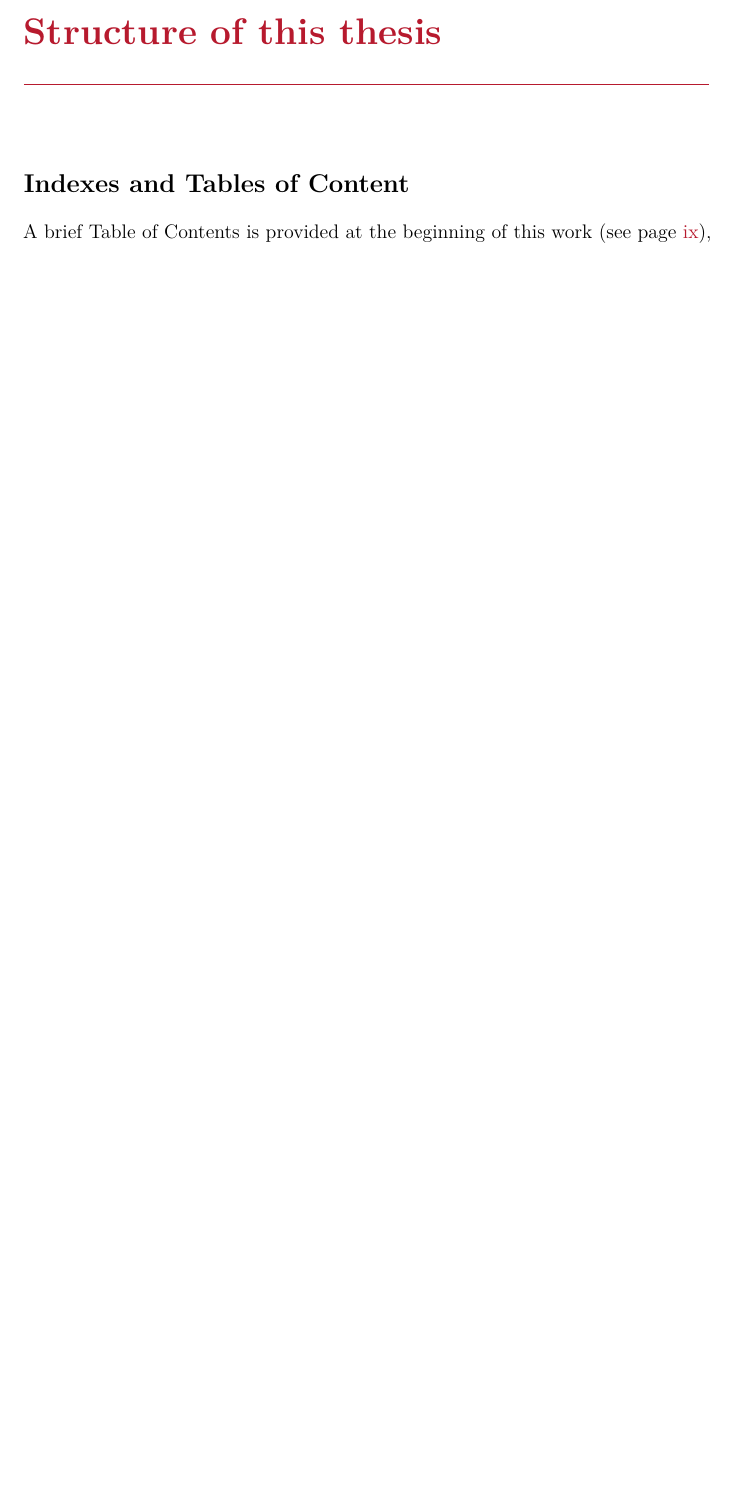
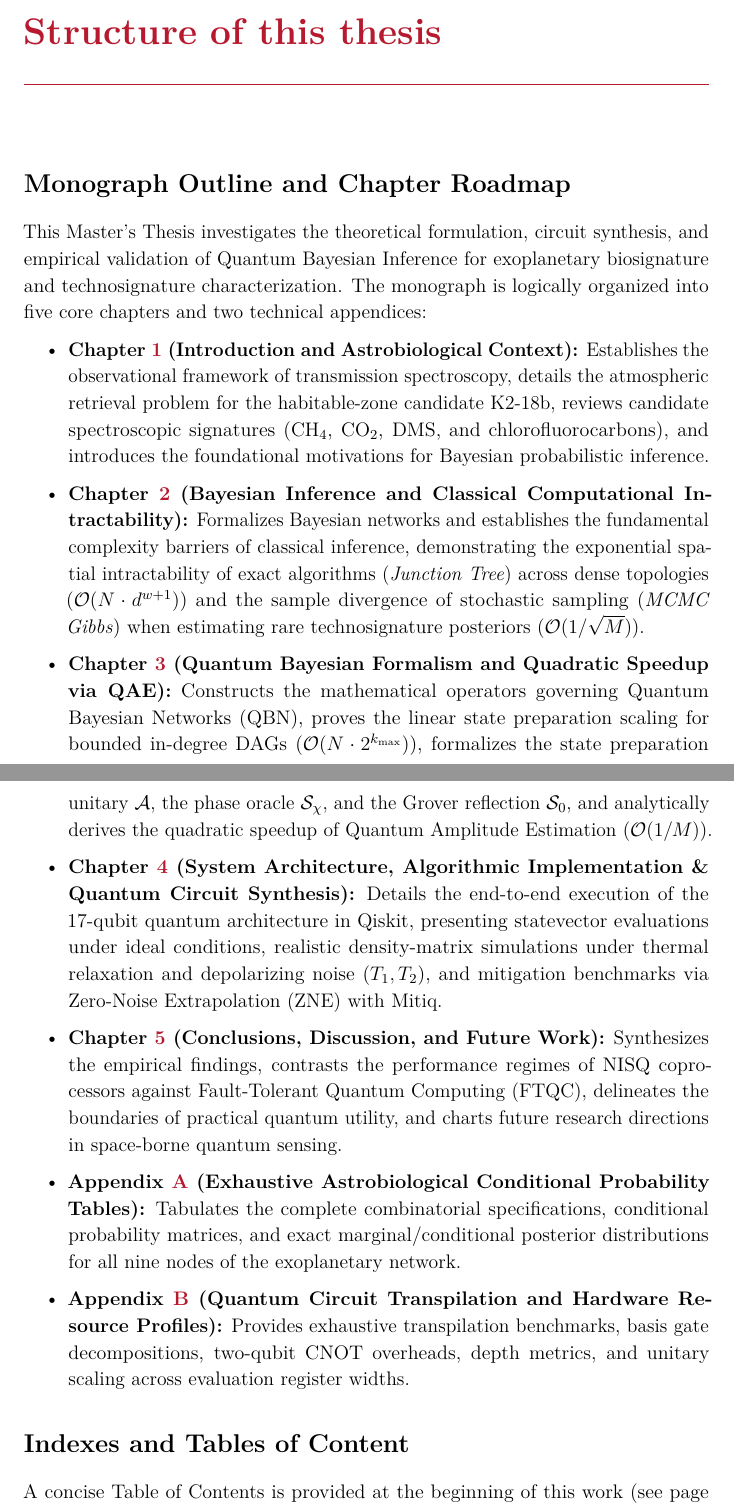
Before and after one commit to danielriverolosa/quantum-bayesian-inference-astrobiology, a LaTeX thesis (thesis/main.tex, which reads thesis/chapters/structure.tex): part of page 7 of 147 before the commit and two parts of pages 7 and 8 of 149 after it, the two joined at a grey line, cut so that both start at the same text, the shorter picture padded with empty space. Compiled offline with pdfLaTeX.

Commit message:
docs(thesis): enrich structure.tex with chapter roadmap, indexes and repository layout

```diff
--- a/thesis/chapters/structure.tex
+++ b/thesis/chapters/structure.tex
@@ -1,4 +1,4 @@
 \chapter*{Structure of this thesis}
 
-\section*{Indexes and Tables of Content}
-A brief Table of Contents is provided at the beginning of this work (see page \pageref{label:short_toc}), outlining only the chapters and main sections.
+\section*{Monograph Outline and Chapter Roadmap}
+This Master's Thesis investigates the theoretical formulation, circuit synthesis, and empirical validation of Quantum Bayesian Inference for exoplanetary biosignature and technosignature characterization. The monograph is logically organized into five core chapters and two technical appendices:
@@ -12,8 +5,13 @@ The complete code required to execute the simulations presented in this work is
 
 \begin{itemize}
-    \item \textbf{\texttt{src/}:} Contains all algorithmic implementations and simulation pipelines, partitioned into \texttt{src/chapter\_2\_classical} (pgmpy Bayesian networks, Junction Tree stress tests, and MCMC Gibbs sampling) and \texttt{src/chapter\_4\_quantum} (Qiskit 17-qubit circuit synthesis, Grover iteration cascade, QPE with IQFT, and Mitiq Zero-Noise Extrapolation).
-    \item \textbf{\texttt{data/}:} Stores the astronomical spectroscopic priors (JWST transmission spectra of K2-18b) and empirical sampling logs.
-    \item \textbf{\texttt{figures/}:} Contains generated plots, convergence curves, and transpilation circuit diagrams.
-    \item \textbf{\texttt{thesis/}:} Houses the complete \LaTeX\ source files of this monograph, with figures categorized by chapter in \texttt{thesis/figures/}.
-    \item \textbf{\texttt{thesis\_pdf/}:} Stores compiled PDF editions (digital reading and print-ready formats).
+    \item \textbf{Chapter \ref{chap:introduction} (Introduction and Astrobiological Context):} Establishes the observational framework of transmission spectroscopy, details the atmospheric retrieval problem for the habitable-zone candidate K2-18b, reviews candidate spectroscopic signatures ($\mathrm{CH}_4$, $\mathrm{CO}_2$, DMS, and chlorofluorocarbons), and introduces the foundational motivations for Bayesian probabilistic inference.
+    \item \textbf{Chapter \ref{chap:classical_limits} (Bayesian Inference and Classical Computational Intractability):} Formalizes Bayesian networks and establishes the fundamental complexity barriers of classical inference, demonstrating the exponential spatial intractability of exact algorithms (\textit{Junction Tree}) across dense topologies ($\mathcal{O}(N \cdot d^{w+1})$) and the sample divergence of stochastic sampling (\textit{MCMC Gibbs}) when estimating rare technosignature posteriors ($\mathcal{O}(1/\sqrt{M})$).
+    \item \textbf{Chapter \ref{chap:quantum_bayesian_formalism} (Quantum Bayesian Formalism and Quadratic Speedup via QAE):} Constructs the mathematical operators governing Quantum Bayesian Networks (QBN), proves the linear state preparation scaling for bounded in-degree DAGs ($\mathcal{O}(N \cdot 2^{k_{\max}})$), formalizes the state preparation unitary $\mathcal{A}$, the phase oracle $\mathcal{S}_\chi$, and the Grover reflection $\mathcal{S}_0$, and analytically derives the quadratic speedup of Quantum Amplitude Estimation ($\mathcal{O}(1/M)$).
+    \item \textbf{Chapter \ref{chap:system_architecture} (System Architecture, Algorithmic Implementation \& Quantum Circuit Synthesis):} Details the end-to-end execution of the 17-qubit quantum architecture in Qiskit, presenting statevector evaluations under ideal conditions, realistic density-matrix simulations under thermal relaxation and depolarizing noise ($T_1, T_2$), and mitigation benchmarks via Zero-Noise Extrapolation (ZNE) with Mitiq.
+    \item \textbf{Chapter \ref{chap:conclusions} (Conclusions, Discussion, and Future Work):} Synthesizes the empirical findings, contrasts the performance regimes of NISQ coprocessors against Fault-Tolerant Quantum Computing (FTQC), delineates the boundaries of practical quantum utility, and charts future research directions in space-borne quantum sensing.
+    \item \textbf{Appendix \ref{app:complete_cpts} (Exhaustive Astrobiological Conditional Probability Tables):} Tabulates the complete combinatorial specifications, conditional probability matrices, and exact marginal/conditional posterior distributions for all nine nodes of the exoplanetary network.
+    \item \textbf{Appendix \ref{app:transpilation_profiles} (Quantum Circuit Transpilation and Hardware Resource Profiles):} Provides exhaustive transpilation benchmarks, basis gate decompositions, two-qubit CNOT overheads, depth metrics, and unitary scaling across evaluation register widths.
 \end{itemize}
+
+\section*{Indexes and Tables of Content}
+A concise Table of Contents is provided at the beginning of this work (see page \pageref{label:short_toc}), outlining the overarching chapters and primary divisions to facilitate quick structural navigation.
```
Also changed, not shown: thesis/chapters/structure.tex (20 more changed lines).
